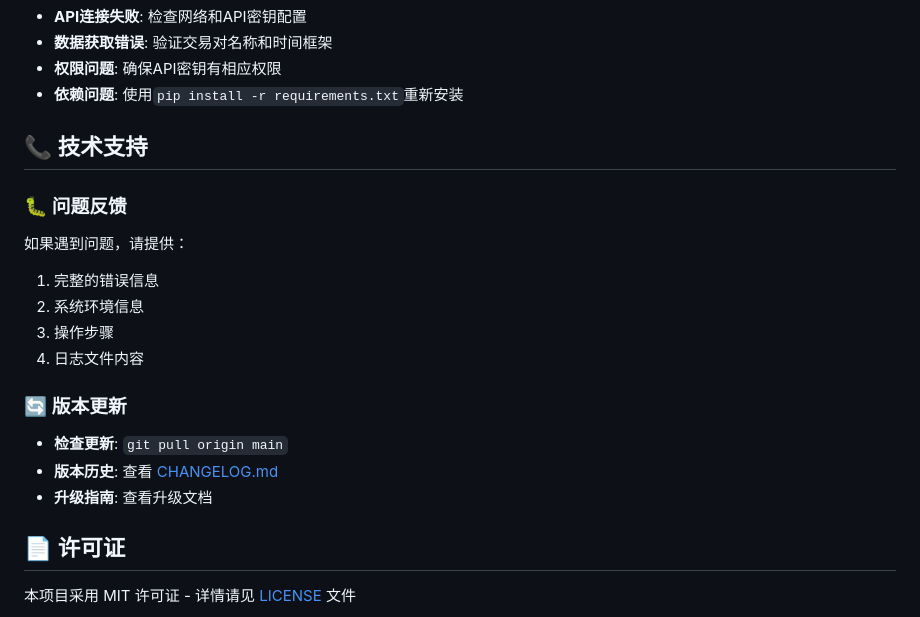
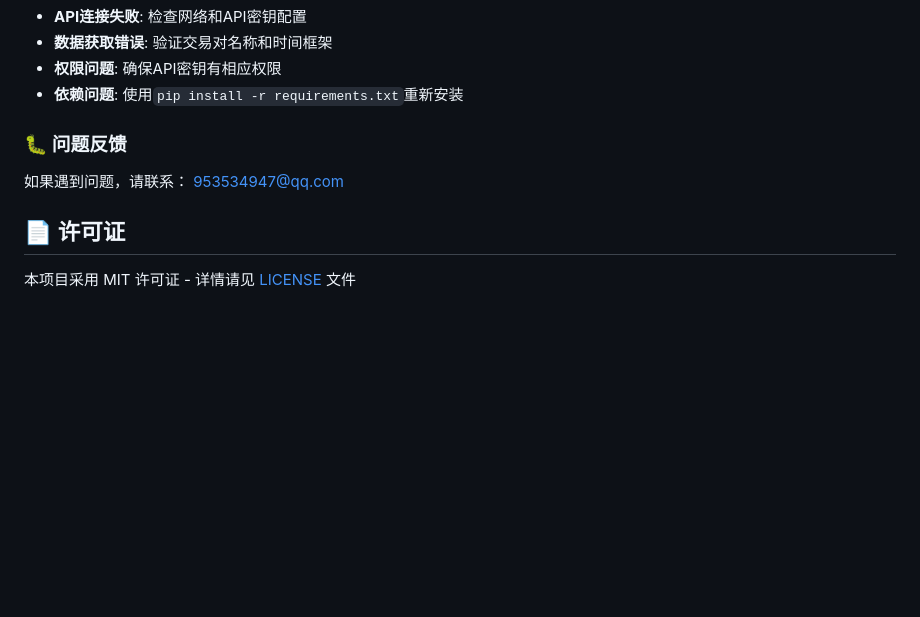
Before and after one commit to y1281010069/Cryptocurrency-Quantitative-Trading-System, a Markdown page: README.md, the part around the change. Rendered like a GitHub page; blank space fills up the shorter version.

```diff
--- a/README.md
+++ b/README.md
@@ -206,19 +206,10 @@ MAJOR_PAIRS = [
 - **权限问题**: 确保API密钥有相应权限
 - **依赖问题**: 使用`pip install -r requirements.txt`重新安装
 
-## 📞 技术支持
+### 🐛 问题反馈
+如果遇到问题，请联系：
+953534947@qq.com
 
-### 🐛 问题反馈
-如果遇到问题，请提供：
-1. 完整的错误信息
-2. 系统环境信息
-3. 操作步骤
-4. 日志文件内容
-
-### 🔄 版本更新
-- **检查更新**: `git pull origin main`
-- **版本历史**: 查看 [CHANGELOG.md](CHANGELOG.md)
-- **升级指南**: 查看升级文档
 
 ## 📄 许可证
 
```
